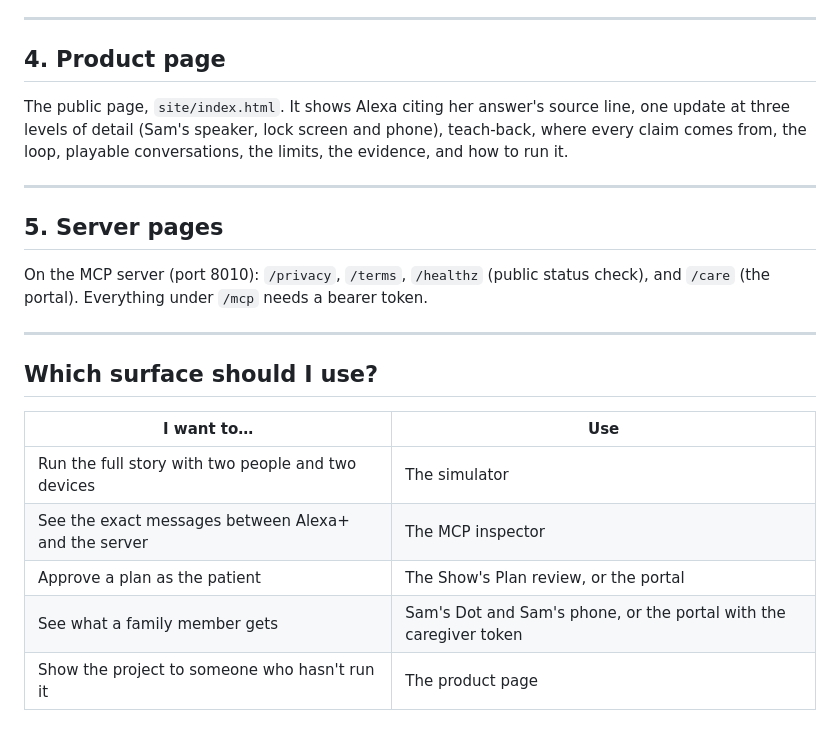
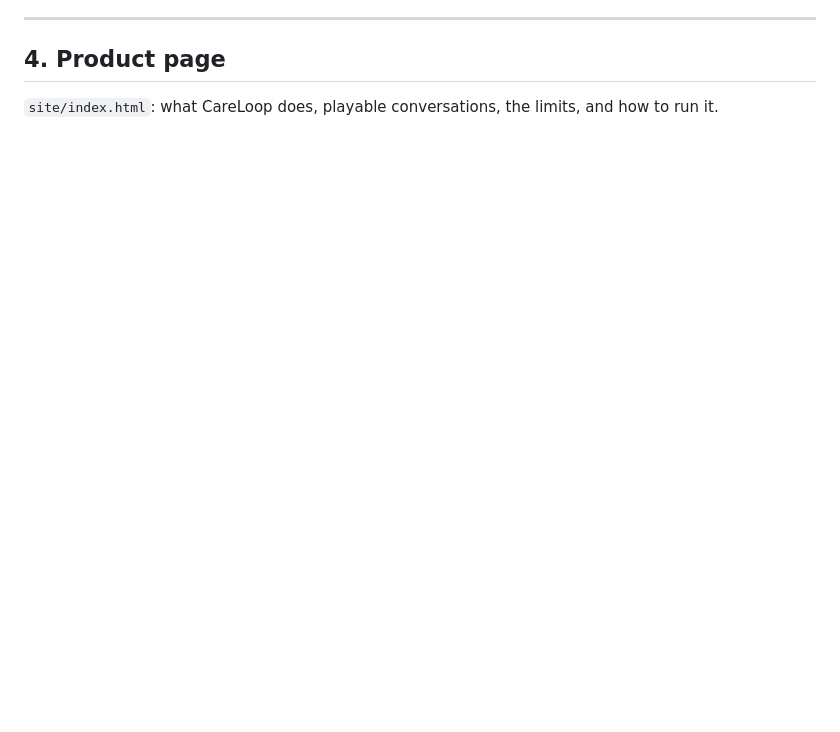
Before and after one commit to Ghost-141/CareLoop, a Markdown page: docs/CARELOOP_UI_GUIDE.md, the part around one of its changes. Drawn GitHub-style; blank space fills up the shorter version.

```diff
--- a/docs/CARELOOP_UI_GUIDE.md
+++ b/docs/CARELOOP_UI_GUIDE.md
@@ -107,22 +59,4 @@ Sign in by pasting a demo token: `careloop-local-demo-token` (patient) or `carel
 
 ## 4. Product page
 
-The public page, `site/index.html`. It shows Alexa citing her answer's source line, one update at three levels of detail (Sam's speaker, lock screen and phone), teach-back, where every claim comes from, the loop, playable conversations, the limits, the evidence, and how to run it.
-
----
-
-## 5. Server pages
-
-On the MCP server (port 8010): `/privacy`, `/terms`, `/healthz` (public status check), and `/care` (the portal). Everything under `/mcp` needs a bearer token.
-
----
-
-## Which surface should I use?
-
-| I want to… | Use |
-| --- | --- |
-| Run the full story with two people and two devices | The simulator |
-| See the exact messages between Alexa+ and the server | The MCP inspector |
-| Approve a plan as the patient | The Show's Plan review, or the portal |
-| See what a family member gets | Sam's Dot and Sam's phone, or the portal with the caregiver token |
-| Show the project to someone who hasn't run it | The product page |
+`site/index.html`: what CareLoop does, playable conversations, the limits, and how to run it.
```
Also changed, not shown: other parts of docs/CARELOOP_UI_GUIDE.md (+24 -72 lines), docs/CARELOOP_ALEXA_PLUS_ROADMAP.md (deleted, +0 -124 lines), docs/CARELOOP_CONFIGURATION.md (+44 -23 lines).
